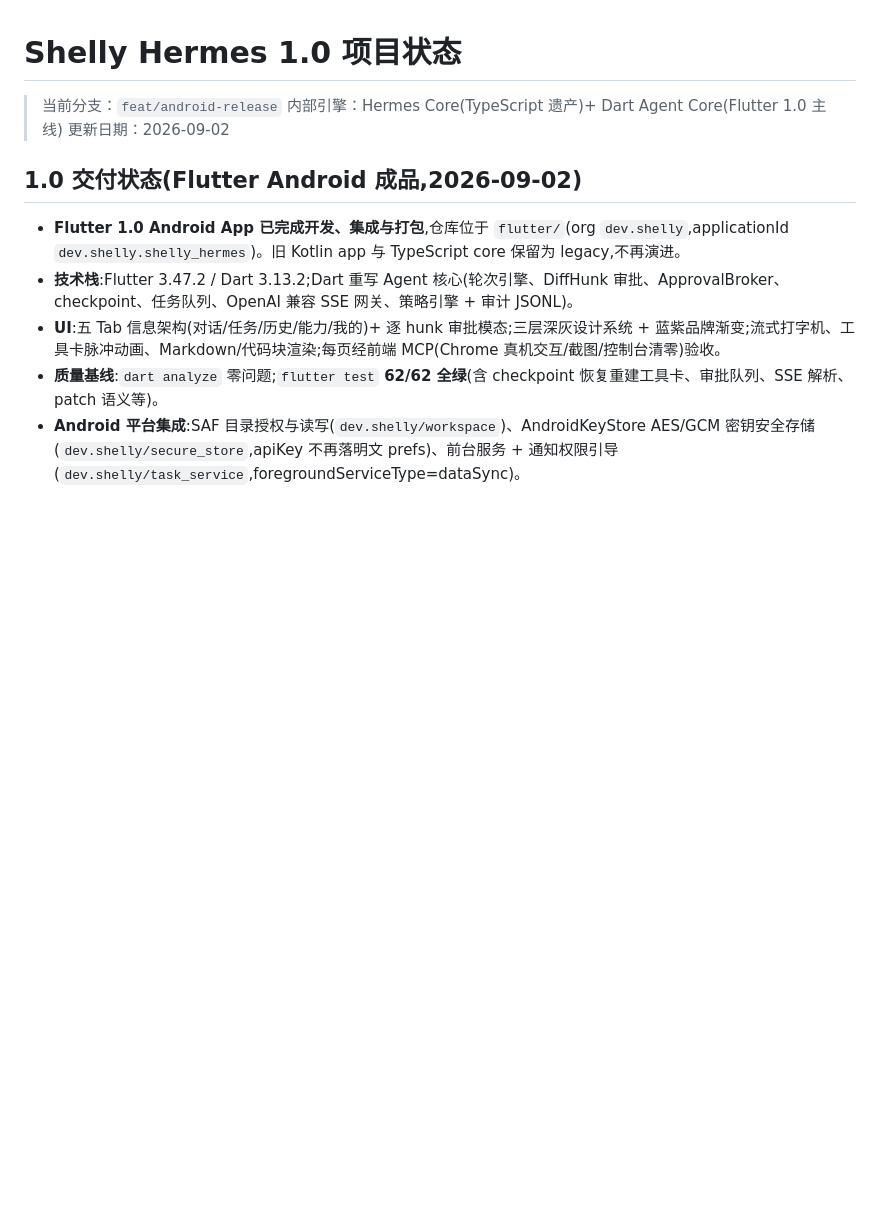
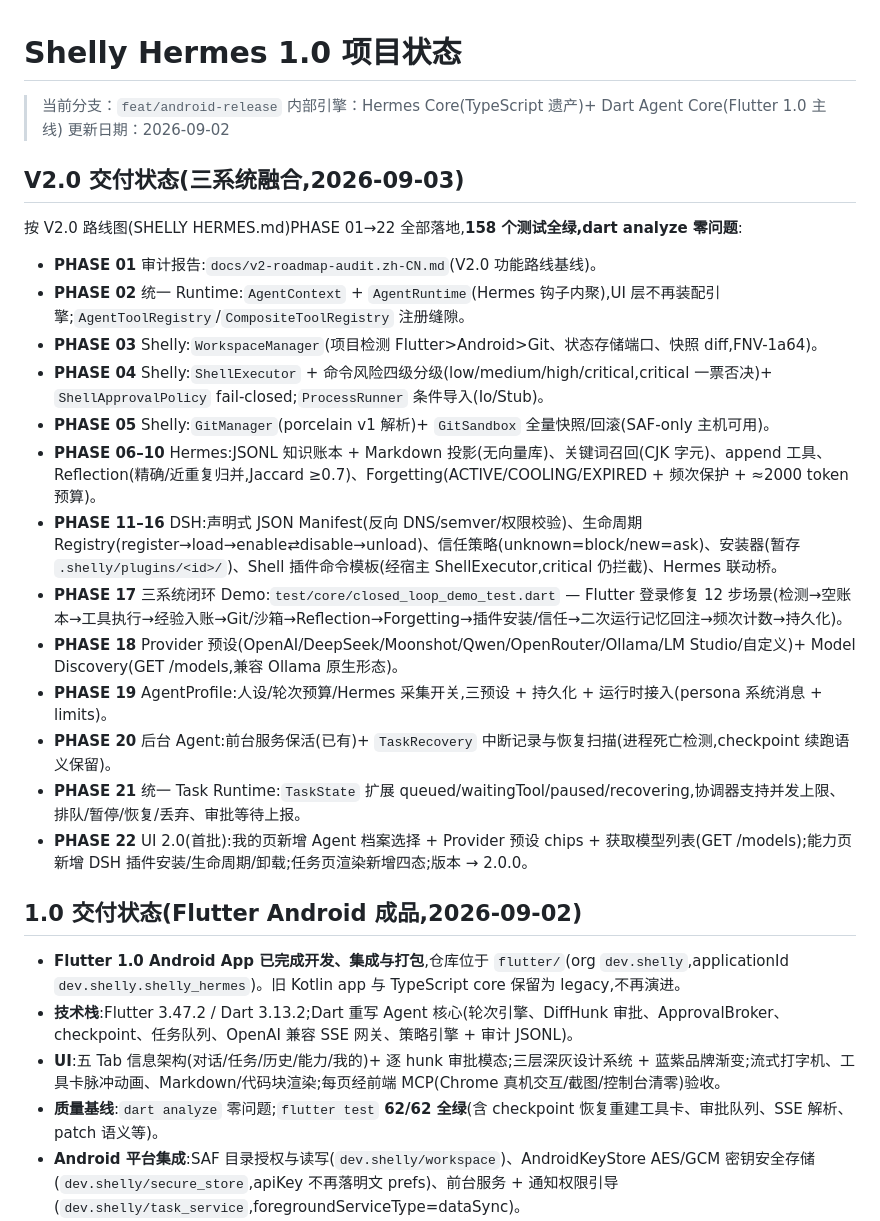
Before and after one commit to KimChina-dot/shelly-hermes-agent, a Markdown page: PROJECT_STATUS.md, the part around the change. GitHub-like rendering; blank space fills up the shorter version.

Commit message:
docs(status): PROJECT_STATUS 记录 V2.0 PHASE 01-22 交付

```diff
--- a/PROJECT_STATUS.md
+++ b/PROJECT_STATUS.md
@@ -3,6 +3,24 @@
 > 当前分支：`feat/android-release`
 > 内部引擎：Hermes Core(TypeScript 遗产)+ Dart Agent Core(Flutter 1.0 主线)
 > 更新日期：2026-09-02
+
+## V2.0 交付状态(三系统融合,2026-09-03)
+
+按 V2.0 路线图(SHELLY HERMES.md)PHASE 01→22 全部落地,**158 个测试全绿,dart analyze 零问题**:
+
+- **PHASE 01** 审计报告:`docs/v2-roadmap-audit.zh-CN.md`(V2.0 功能路线基线)。
+- **PHASE 02** 统一 Runtime:`AgentContext` + `AgentRuntime`(Hermes 钩子内聚),UI 层不再装配引擎;`AgentToolRegistry`/`CompositeToolRegistry` 注册缝隙。
+- **PHASE 03** Shelly:`WorkspaceManager`(项目检测 Flutter>Android>Git、状态存储端口、快照 diff,FNV-1a64)。
+- **PHASE 04** Shelly:`ShellExecutor` + 命令风险四级分级(low/medium/high/critical,critical 一票否决)+ `ShellApprovalPolicy` fail-closed;`ProcessRunner` 条件导入(Io/Stub)。
+- **PHASE 05** Shelly:`GitManager`(porcelain v1 解析)+ `GitSandbox` 全量快照/回滚(SAF-only 主机可用)。
+- **PHASE 06–10** Hermes:JSONL 知识账本 + Markdown 投影(无向量库)、关键词召回(CJK 字元)、append 工具、Reflection(精确/近重复归并,Jaccard ≥0.7)、Forgetting(ACTIVE/COOLING/EXPIRED + 频次保护 + ≈2000 token 预算)。
+- **PHASE 11–16** DSH:声明式 JSON Manifest(反向 DNS/semver/权限校验)、生命周期 Registry(register→load→enable⇄disable→unload)、信任策略(unknown=block/new=ask)、安装器(暂存 `.shelly/plugins/<id>/`)、Shell 插件命令模板(经宿主 ShellExecutor,critical 仍拦截)、Hermes 联动桥。
+- **PHASE 17** 三系统闭环 Demo:`test/core/closed_loop_demo_test.dart` — Flutter 登录修复 12 步场景(检测→空账本→工具执行→经验入账→Git/沙箱→Reflection→Forgetting→插件安装/信任→二次运行记忆回注→频次计数→持久化)。
+- **PHASE 18** Provider 预设(OpenAI/DeepSeek/Moonshot/Qwen/OpenRouter/Ollama/LM Studio/自定义)+ Model Discovery(GET /models,兼容 Ollama 原生形态)。
+- **PHASE 19** AgentProfile:人设/轮次预算/Hermes 采集开关,三预设 + 持久化 + 运行时接入(persona 系统消息 + limits)。
+- **PHASE 20** 后台 Agent:前台服务保活(已有)+ `TaskRecovery` 中断记录与恢复扫描(进程死亡检测,checkpoint 续跑语义保留)。
+- **PHASE 21** 统一 Task Runtime:`TaskState` 扩展 queued/waitingTool/paused/recovering,协调器支持并发上限、排队/暂停/恢复/丢弃、审批等待上报。
+- **PHASE 22** UI 2.0(首批):我的页新增 Agent 档案选择 + Provider 预设 chips + 获取模型列表(GET /models);能力页新增 DSH 插件安装/生命周期/卸载;任务页渲染新增四态;版本 → 2.0.0。
 
 ## 1.0 交付状态(Flutter Android 成品,2026-09-02)
 
```
